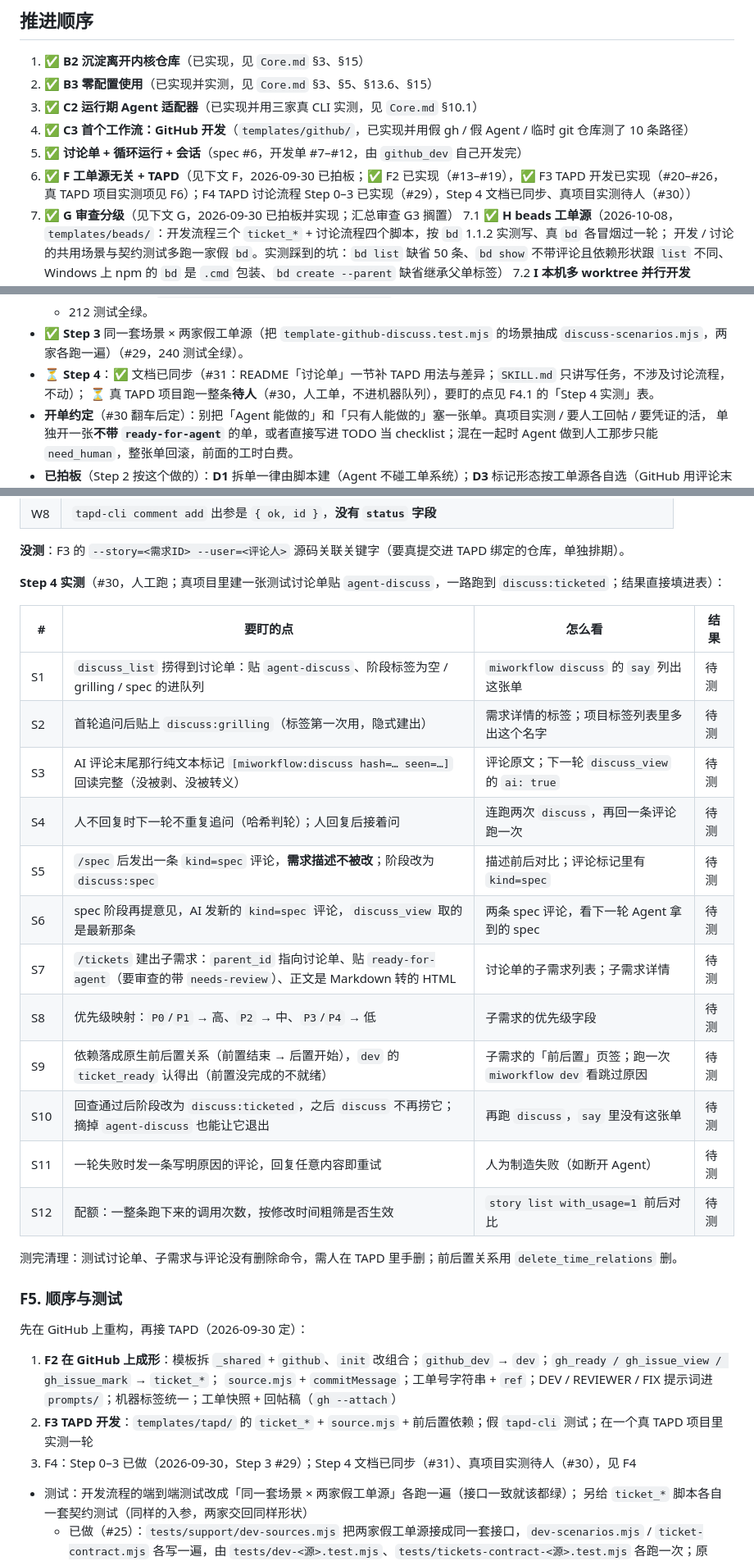
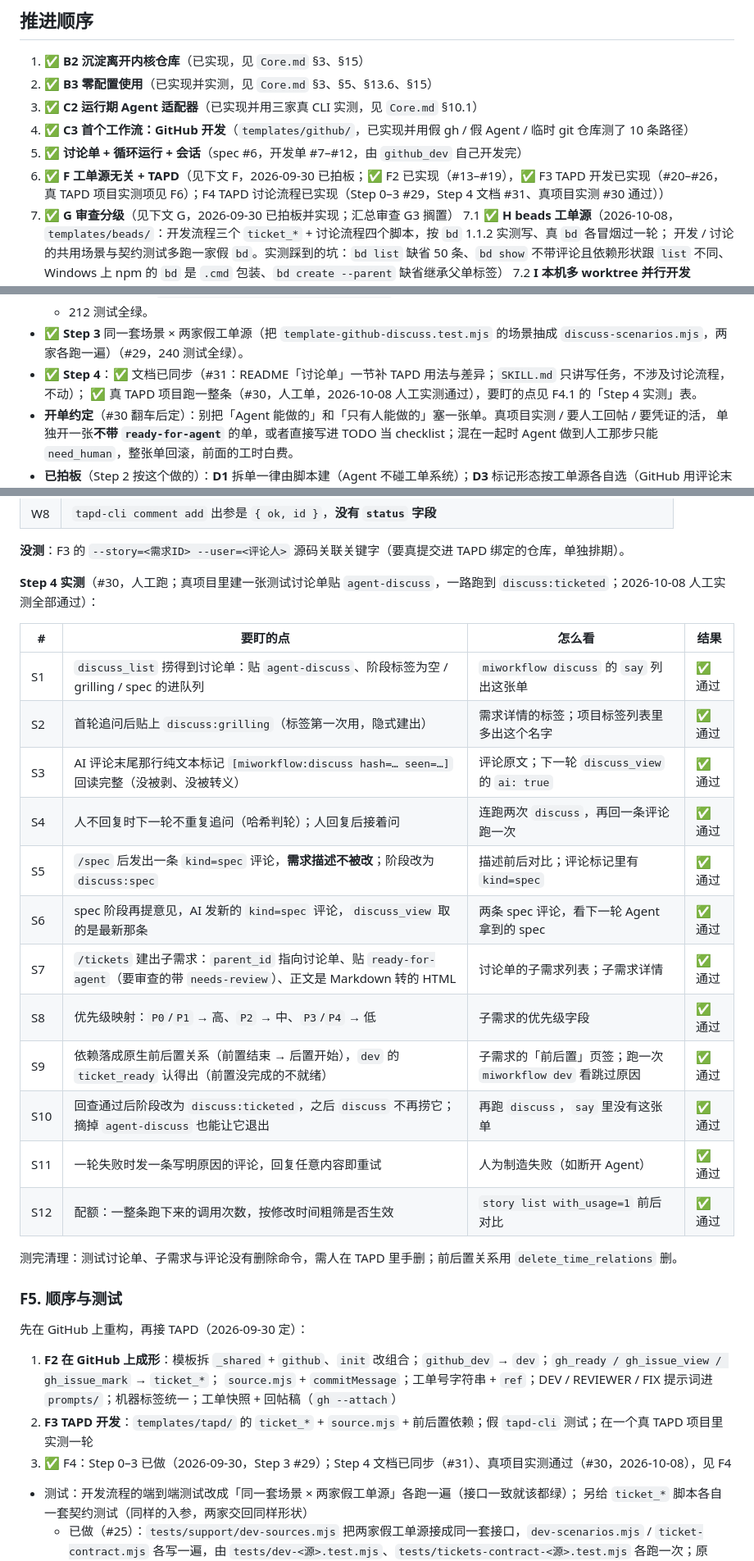
Before and after one commit to Yogioo/MiWorkflow, a Markdown page: TODO.md, 3 parts joined by grey strips. Shown at 82% size. GitHub-like rendering.

Commit message:
#30 TODO：TAPD 讨论流程真项目实测通过（S1–S12），F4 完成
Co-authored-by: Cursor <cursoragent@cursor.com>

```diff
--- a/TODO.md
+++ b/TODO.md
@@ -12,7 +12,7 @@
 3. ✅ **C2 运行期 Agent 适配器**（已实现并用三家真 CLI 实测，见 `Core.md` §10.1）
 4. ✅ **C3 首个工作流：GitHub 开发**（`templates/github/`，已实现并用假 gh / 假 Agent / 临时 git 仓库测了 10 条路径）
 5. ✅ **讨论单 + 循环运行 + 会话**（spec #6，开发单 #7–#12，由 `github_dev` 自己开发完）
-6. ✅ **F 工单源无关 + TAPD**（见下文 F，2026-09-30 已拍板；✅ F2 已实现（#13–#19），✅ F3 TAPD 开发已实现（#20–#26，真 TAPD 项目实测项见 F6）；F4 TAPD 讨论流程 Step 0–3 已实现（#29），Step 4 文档已同步、真项目实测待人（#30））
+6. ✅ **F 工单源无关 + TAPD**（见下文 F，2026-09-30 已拍板；✅ F2 已实现（#13–#19），✅ F3 TAPD 开发已实现（#20–#26，真 TAPD 项目实测项见 F6）；F4 TAPD 讨论流程已实现（Step 0–3 #29，Step 4 文档 #31、真项目实测 #30 通过））
 7. ✅ **G 审查分级**（见下文 G，2026-09-30 已拍板并实现；汇总审查 G3 搁置）
 7.1 ✅ **H beads 工单源**（2026-10-08，`templates/beads/`：开发流程三个 `ticket_*` + 讨论流程四个脚本，按 `bd` 1.1.2 实测写、真 `bd` 各冒烟过一轮；
    开发 / 讨论的共用场景与契约测试多跑一家假 `bd`。实测踩到的坑：`bd list` 缺省 50 条、`bd show` 不带评论且依赖形状跟 `list` 不同、
@@ -526,8 +526,8 @@ B1 随 B2 消解。首个工作流选通用的 GitHub 开发，不选某个项
   - **2b** TAPD 实现：`scripts/_discuss.mjs`（标记用评论末尾一行纯文本、spec 落成 `kind=spec` 评论、标签回读校验、依赖走表单 `save_time_relations`、`story add parent_id=` 建子需求）+ 四个 `discuss_*` 脚本，替掉 Step 1 的占位桩。契约测试：`tests/template-tapd-discuss.test.mjs`。
   - 212 测试全绿。
 - ✅ **Step 3** 同一套场景 × 两家假工单源（把 `template-github-discuss.test.mjs` 的场景抽成 `discuss-scenarios.mjs`，两家各跑一遍）（#29，240 测试全绿）。
-- ⏳ **Step 4**：✅ 文档已同步（#31：README「讨论单」一节补 TAPD 用法与差异；`SKILL.md` 只讲写任务，不涉及讨论流程，不动）；
-  ⏳ 真 TAPD 项目跑一整条**待人**（#30，人工单，不进机器队列），要盯的点见 F4.1 的「Step 4 实测」表。
+- ✅ **Step 4**：✅ 文档已同步（#31：README「讨论单」一节补 TAPD 用法与差异；`SKILL.md` 只讲写任务，不涉及讨论流程，不动）；
+  ✅ 真 TAPD 项目跑一整条（#30，人工单，2026-10-08 人工实测通过），要盯的点见 F4.1 的「Step 4 实测」表。
 - **开单约定**（#30 翻车后定）：别把「Agent 能做的」和「只有人能做的」塞一张单。真项目实测 / 要人工回帖 / 要凭证的活，
   单独开一张**不带 `ready-for-agent`** 的单，或者直接写进 TODO 当 checklist；混在一起时 Agent 做到人工那步只能 `need_human`，整张单回滚，前面的工时白费。
 - **已拍板**（Step 2 按这个做的）：**D1** 拆单一律由脚本建（Agent 不碰工单系统）；**D3** 标记形态按工单源各自选（GitHub 用评论末尾的 HTML 注释，TAPD 用纯文本）；**D5** 建单细节（标签分隔、优先级映射、依赖写法、图片）全归脚本。
@@ -576,22 +576,22 @@ B1 随 B2 消解。首个工作流选通用的 GitHub 开发，不选某个项
 
 **没测**：F3 的 `--story=<需求ID> --user=<评论人>` 源码关联关键字（要真提交进 TAPD 绑定的仓库，单独排期）。
 
-**Step 4 实测**（#30，人工跑；真项目里建一张测试讨论单贴 `agent-discuss`，一路跑到 `discuss:ticketed`；结果直接填进表）：
+**Step 4 实测**（#30，人工跑；真项目里建一张测试讨论单贴 `agent-discuss`，一路跑到 `discuss:ticketed`；2026-10-08 人工实测全部通过）：
 
 | # | 要盯的点 | 怎么看 | 结果 |
 |---|---|---|---|
-| S1 | `discuss_list` 捞得到讨论单：贴 `agent-discuss`、阶段标签为空 / grilling / spec 的进队列 | `miworkflow discuss` 的 `say` 列出这张单 | 待测 |
-| S2 | 首轮追问后贴上 `discuss:grilling`（标签第一次用，隐式建出） | 需求详情的标签；项目标签列表里多出这个名字 | 待测 |
-| S3 | AI 评论末尾那行纯文本标记 `[miworkflow:discuss hash=… seen=…]` 回读完整（没被剥、没被转义） | 评论原文；下一轮 `discuss_view` 的 `ai: true` | 待测 |
-| S4 | 人不回复时下一轮不重复追问（哈希判轮）；人回复后接着问 | 连跑两次 `discuss`，再回一条评论跑一次 | 待测 |
-| S5 | `/spec` 后发出一条 `kind=spec` 评论，**需求描述不被改**；阶段改为 `discuss:spec` | 描述前后对比；评论标记里有 `kind=spec` | 待测 |
-| S6 | spec 阶段再提意见，AI 发新的 `kind=spec` 评论，`discuss_view` 取的是最新那条 | 两条 spec 评论，看下一轮 Agent 拿到的 spec | 待测 |
-| S7 | `/tickets` 建出子需求：`parent_id` 指向讨论单、贴 `ready-for-agent`（要审查的带 `needs-review`）、正文是 Markdown 转的 HTML | 讨论单的子需求列表；子需求详情 | 待测 |
-| S8 | 优先级映射：`P0`/`P1` → 高、`P2` → 中、`P3`/`P4` → 低 | 子需求的优先级字段 | 待测 |
-| S9 | 依赖落成原生前后置关系（前置结束 → 后置开始），`dev` 的 `ticket_ready` 认得出（前置没完成的不就绪） | 子需求的「前后置」页签；跑一次 `miworkflow dev` 看跳过原因 | 待测 |
-| S10 | 回查通过后阶段改为 `discuss:ticketed`，之后 `discuss` 不再捞它；摘掉 `agent-discuss` 也能让它退出 | 再跑 `discuss`，`say` 里没有这张单 | 待测 |
-| S11 | 一轮失败时发一条写明原因的评论，回复任意内容即重试 | 人为制造失败（如断开 Agent） | 待测 |
-| S12 | 配额：一整条跑下来的调用次数，按修改时间粗筛是否生效 | `story list with_usage=1` 前后对比 | 待测 |
+| S1 | `discuss_list` 捞得到讨论单：贴 `agent-discuss`、阶段标签为空 / grilling / spec 的进队列 | `miworkflow discuss` 的 `say` 列出这张单 | ✅ 通过 |
+| S2 | 首轮追问后贴上 `discuss:grilling`（标签第一次用，隐式建出） | 需求详情的标签；项目标签列表里多出这个名字 | ✅ 通过 |
+| S3 | AI 评论末尾那行纯文本标记 `[miworkflow:discuss hash=… seen=…]` 回读完整（没被剥、没被转义） | 评论原文；下一轮 `discuss_view` 的 `ai: true` | ✅ 通过 |
+| S4 | 人不回复时下一轮不重复追问（哈希判轮）；人回复后接着问 | 连跑两次 `discuss`，再回一条评论跑一次 | ✅ 通过 |
+| S5 | `/spec` 后发出一条 `kind=spec` 评论，**需求描述不被改**；阶段改为 `discuss:spec` | 描述前后对比；评论标记里有 `kind=spec` | ✅ 通过 |
+| S6 | spec 阶段再提意见，AI 发新的 `kind=spec` 评论，`discuss_view` 取的是最新那条 | 两条 spec 评论，看下一轮 Agent 拿到的 spec | ✅ 通过 |
+| S7 | `/tickets` 建出子需求：`parent_id` 指向讨论单、贴 `ready-for-agent`（要审查的带 `needs-review`）、正文是 Markdown 转的 HTML | 讨论单的子需求列表；子需求详情 | ✅ 通过 |
+| S8 | 优先级映射：`P0`/`P1` → 高、`P2` → 中、`P3`/`P4` → 低 | 子需求的优先级字段 | ✅ 通过 |
+| S9 | 依赖落成原生前后置关系（前置结束 → 后置开始），`dev` 的 `ticket_ready` 认得出（前置没完成的不就绪） | 子需求的「前后置」页签；跑一次 `miworkflow dev` 看跳过原因 | ✅ 通过 |
+| S10 | 回查通过后阶段改为 `discuss:ticketed`，之后 `discuss` 不再捞它；摘掉 `agent-discuss` 也能让它退出 | 再跑 `discuss`，`say` 里没有这张单 | ✅ 通过 |
+| S11 | 一轮失败时发一条写明原因的评论，回复任意内容即重试 | 人为制造失败（如断开 Agent） | ✅ 通过 |
+| S12 | 配额：一整条跑下来的调用次数，按修改时间粗筛是否生效 | `story list with_usage=1` 前后对比 | ✅ 通过 |
 
 测完清理：测试讨论单、子需求与评论没有删除命令，需人在 TAPD 里手删；前后置关系用 `delete_time_relations` 删。
 
@@ -603,7 +603,7 @@ B1 随 B2 消解。首个工作流选通用的 GitHub 开发，不选某个项
 1. **F2 在 GitHub 上成形**：模板拆 `_shared` + `github`、`init` 改组合；`github_dev` → `dev`；`gh_ready / gh_issue_view / gh_issue_mark` → `ticket_*`；
    `source.mjs` + `commitMessage`；工单号字符串 + `ref`；DEV / REVIEWER / FIX 提示词进 `prompts/`；机器标签统一；工单快照 + 回帖稿（`gh --attach`）
 2. **F3 TAPD 开发**：`templates/tapd/` 的 `ticket_*` + `source.mjs` + 前后置依赖；假 `tapd-cli` 测试；在一个真 TAPD 项目里实测一轮
-3. F4：Step 0–3 已做（2026-09-30，Step 3 #29）；Step 4 文档已同步（#31）、真项目实测待人（#30），见 F4
+3. ✅ F4：Step 0–3 已做（2026-09-30，Step 3 #29）；Step 4 文档已同步（#31）、真项目实测通过（#30，2026-10-08），见 F4
 
 - 测试：开发流程的端到端测试改成「同一套场景 × 两家假工单源」各跑一遍（接口一致就该都绿）；
   另给 `ticket_*` 脚本各自一套契约测试（同样的入参，两家交回同样形状）
```
Also changed, not shown: other parts of TODO.md (+1 -1 lines).
